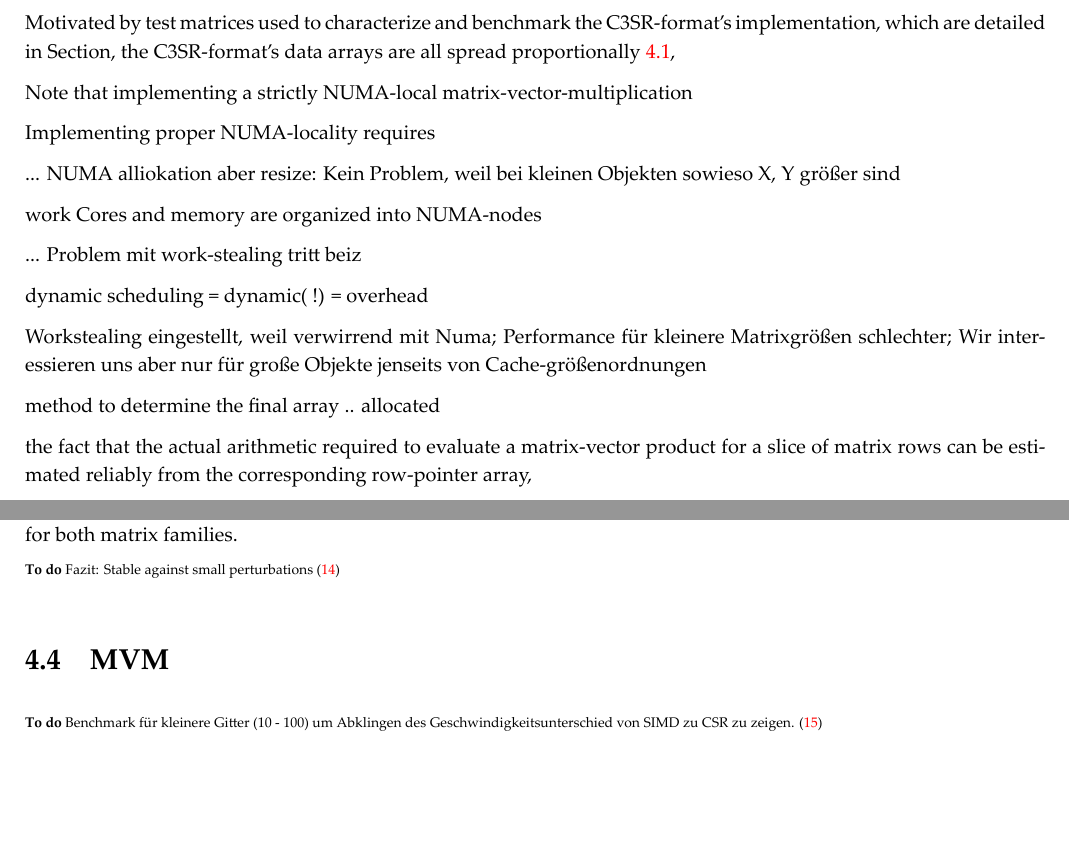
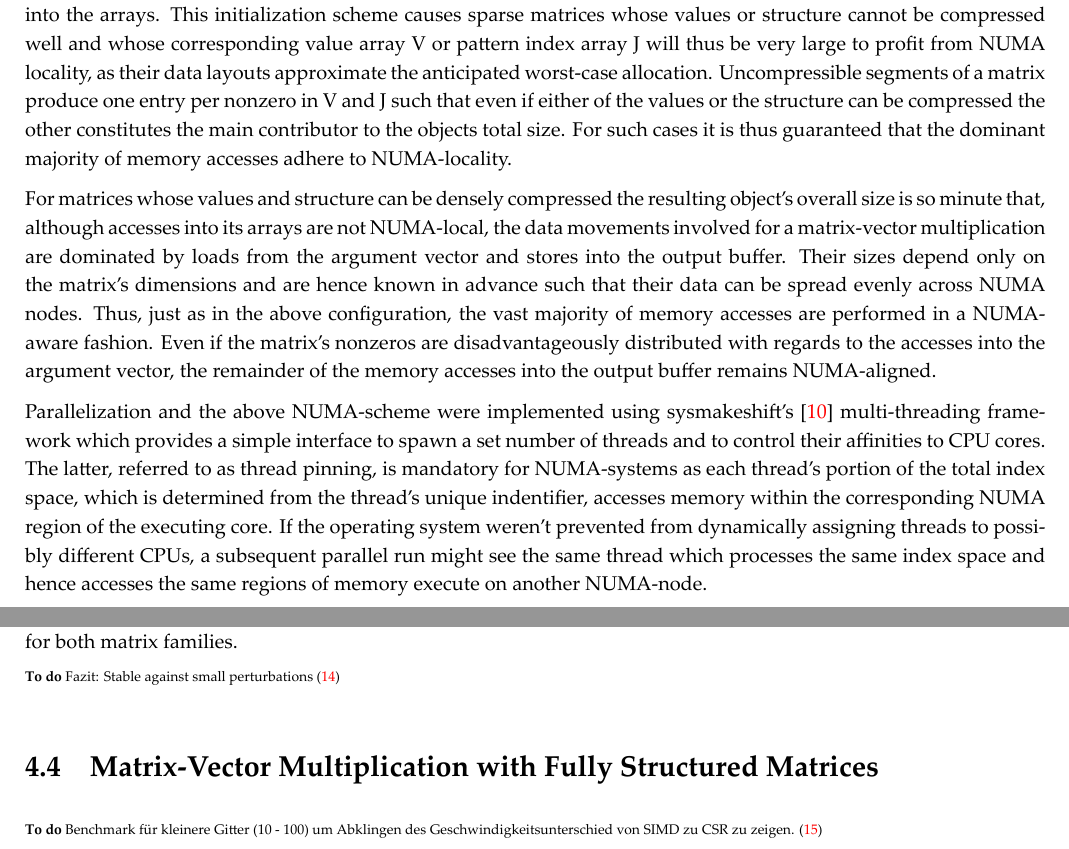
Before and after one commit to slavistan/mscthesis, a LaTeX thesis (mscthesis.tex, which reads content/c3sr-benchmarks.tex, content/c3sr-implementation.tex): two parts of pages 26 and 34 of 44, joined at a grey line, cut at the place of the change, the shorter picture padded with empty space. Compiled offline with XeLaTeX.

Commit message:
parallelization

```diff
--- a/content/c3sr-benchmarks.tex
+++ b/content/c3sr-benchmarks.tex
@@ -395,7 +395,7 @@
 
     %In summary, the C3SR format's storage scheme has shown to be stable to small perturbations. ...
 
-  \section{MVM}
+  \section{Matrix-Vector Multiplication with Fully Structured Matrices} \label{sec:mvm-structured}
 
   \Todo{Benchmark für kleinere Gitter (10 - 100) um Abklingen des Geschwindigkeitsunterschied von SIMD zu CSR zu
   zeigen.}
--- a/content/c3sr-implementation.tex
+++ b/content/c3sr-implementation.tex
@@ -254,32 +255,23 @@
+    expensive duplicate of the underlying CSR-matrix's object.  Afterwards the matrix is constructed as usual and data
+    is written into the arrays. This initialization scheme causes sparse matrices whose values or structure cannot be
+    compressed well and whose corresponding value array V or pattern index array J will thus be very large to profit
+    from NUMA locality, as their data layouts approximate the anticipated worst-case allocation. Uncompressible segments
+    of a matrix produce one entry per nonzero in V and J such that even if either of the values or the structure can be
+    compressed the other constitutes the main contributor to the objects total size. For such cases it is thus
+    guaranteed that the dominant majority of memory accesses adhere to NUMA-locality.
 
-    Motivated by test matrices
-    used to characterize and benchmark the C3SR-format's implementation, which are detailed in Section, the
-    C3SR-format's data arrays are all spread proportionally
-    \ref{sec:test-matrices},
+    For matrices whose values and structure can be densely compressed the resulting object's overall size is so minute
+    that, although accesses into its arrays are not NUMA-local, the data movements involved for a matrix-vector
+    multiplication are dominated by loads from the argument vector and stores into the output buffer. Their sizes depend
+    only on the matrix's dimensions and are hence known in advance such that their data can be spread evenly across NUMA
+    nodes. Thus, just as in the above configuration, the vast majority of memory accesses are performed in a NUMA-aware
+    fashion. Even if the matrix's nonzeros are disadvantageously distributed with regards to the accesses into the
+    argument vector, the remainder of the memory accesses into the output buffer remains NUMA-aligned.
 
-    Note that implementing a strictly NUMA-local matrix-vector-multiplication
-
-
-    Implementing proper NUMA-locality requires
-
-
-    ... NUMA alliokation aber resize: Kein Problem, weil bei kleinen Objekten sowieso X, Y größer sind
-
-    work Cores and memory are organized into NUMA-nodes
-
-    ... Problem mit work-stealing tritt beiz
-
-    dynamic scheduling  = dynamic( !) = overhead
-
-    Workstealing eingestellt, weil verwirrend mit Numa; Performance für kleinere Matrixgrößen schlechter; Wir
-    interessieren uns aber nur für große Objekte jenseits von Cache-größenordnungen
-
-    method to determine the final array .. allocated
-
-    the fact that the actual arithmetic required to evaluate a matrix-vector product for a
-    slice of matrix rows can be estimated reliably from the corresponding row-pointer array,
-
-    % \Todo{Mvm schemata können seriell oder thread-parallel ausgeführt werden. ... }
-
-    % Ansatz: Nach index-raum der Rows parallelisieren, oder nach Row-size. == Heuristic, as true arithmetic workload
-    % cannot be known.
+    Parallelization and the above NUMA-scheme were implemented using sysmakeshift's \cite{sysmakeshift:github}
+    multi-threading framework which provides a simple interface to spawn a set number of threads and to control their
+    affinities to CPU cores. The latter, referred to as thread pinning, is mandatory for NUMA-systems as each thread's
+    portion of the total index space, which is determined from the thread's unique indentifier, accesses memory within
+    the corresponding NUMA region of the executing core. If the operating system weren't prevented from dynamically
+    assigning threads to possibly different CPUs, a subsequent parallel run might see the same thread which processes
+    the same index space and hence accesses the same regions of memory execute on another NUMA-node.
```
Also changed, not shown: bibliography.bib (+5 -0 lines), content/c3sr-implementation.tex (11 more changed lines).
